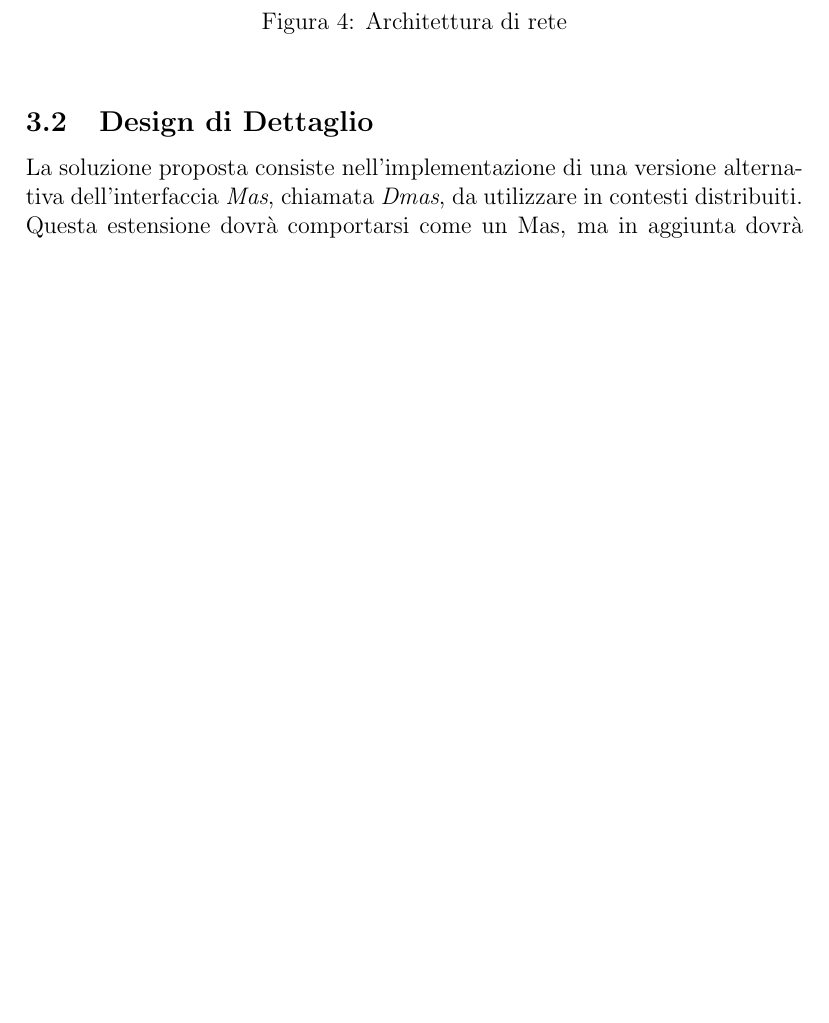
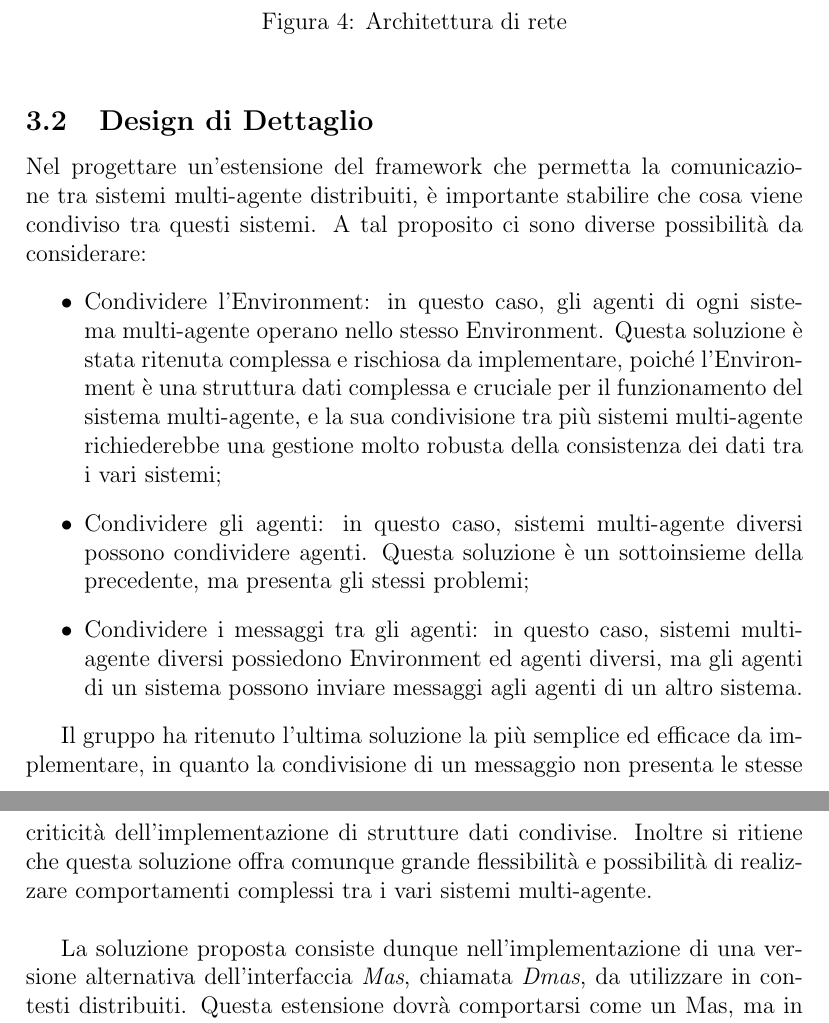
Before and after one commit to angelacorte/ise-report, a LaTeX thesis (thesis-main.tex, which reads sections/design.tex): part of page 12 of 28 before the commit and two parts of pages 12 and 13 of 29 after it, the two joined at a grey line, cut so that both start at the same text, the shorter picture padded with empty space. Compiled offline with pdfLaTeX.

Commit message:
feat: add paragraph to detailed design

```diff
--- a/sections/design.tex
+++ b/sections/design.tex
@@ -48,7 +48,20 @@ Il \textit{Broker} espone quattro interfacce: le interfacce \texttt{/subscribe/{
 \end{figure}
 
 \subsection{Design di Dettaglio}
-La soluzione proposta consiste nell'implementazione di una versione alternativa dell'interfaccia \textit{Mas}, chiamata \textit{Dmas}, da utilizzare in contesti distribuiti.
+Nel progettare un'estensione del framework che permetta la comunicazione tra sistemi multi-agente distribuiti, è importante stabilire che cosa viene condiviso tra questi sistemi.
+A tal proposito ci sono diverse possibilità da considerare:
+\begin{itemize}
+    \item Condividere l'Environment: in questo caso, gli agenti di ogni sistema multi-agente operano nello stesso Environment. Questa soluzione è stata ritenuta complessa e rischiosa da implementare,
+    poiché l'Environment è una struttura dati complessa e cruciale per il funzionamento del sistema multi-agente, e la sua condivisione tra più sistemi multi-agente richiederebbe una gestione molto
+    robusta della consistenza dei dati tra i vari sistemi;
+    \item Condividere gli agenti: in questo caso, sistemi multi-agente diversi possono condividere agenti. Questa soluzione è un sottoinsieme della precedente, ma presenta gli stessi problemi;
+    \item Condividere i messaggi tra gli agenti: in questo caso, sistemi multi-agente diversi possiedono Environment ed agenti diversi, ma gli agenti di un sistema possono inviare messaggi agli agenti di un altro sistema.
+\end{itemize}
+
+Il gruppo ha ritenuto l'ultima soluzione la più semplice ed efficace da implementare, in quanto la condivisione di un messaggio non presenta le stesse criticità dell'implementazione
+di strutture dati condivise. Inoltre si ritiene che questa soluzione offra comunque grande flessibilità e possibilità di realizzare comportamenti complessi tra i vari sistemi multi-agente.\\
+
+La soluzione proposta consiste dunque nell'implementazione di una versione alternativa dell'interfaccia \textit{Mas}, chiamata \textit{Dmas}, da utilizzare in contesti distribuiti.
 Questa estensione dovrà comportarsi come un Mas, ma in aggiunta dovrà essere in grado di comunicare con altri Dmas attraverso la rete.
 
 \subsubsection{Adapter}
```
